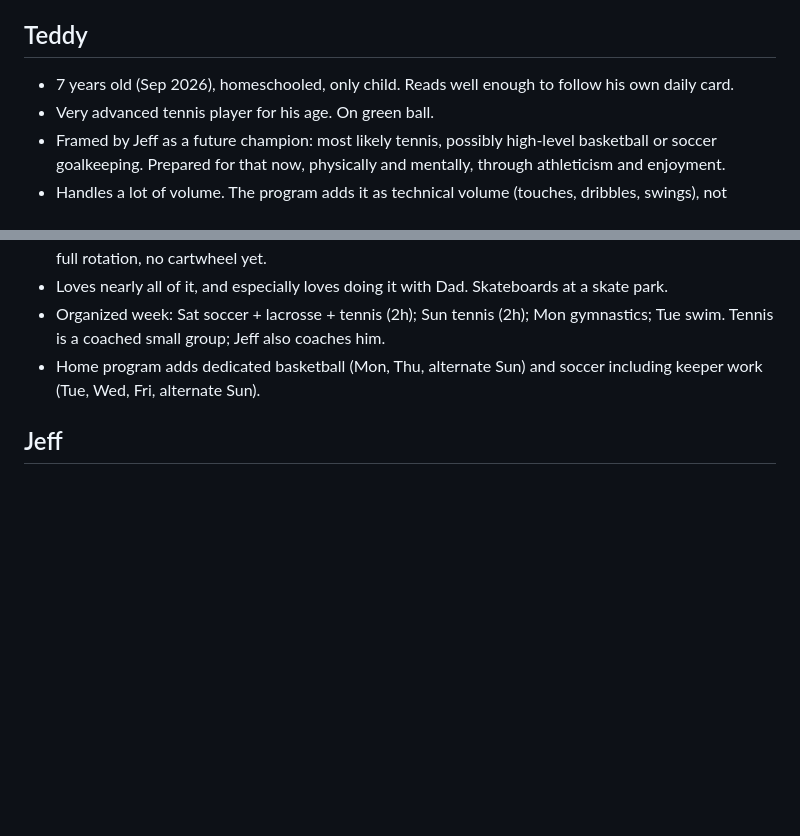
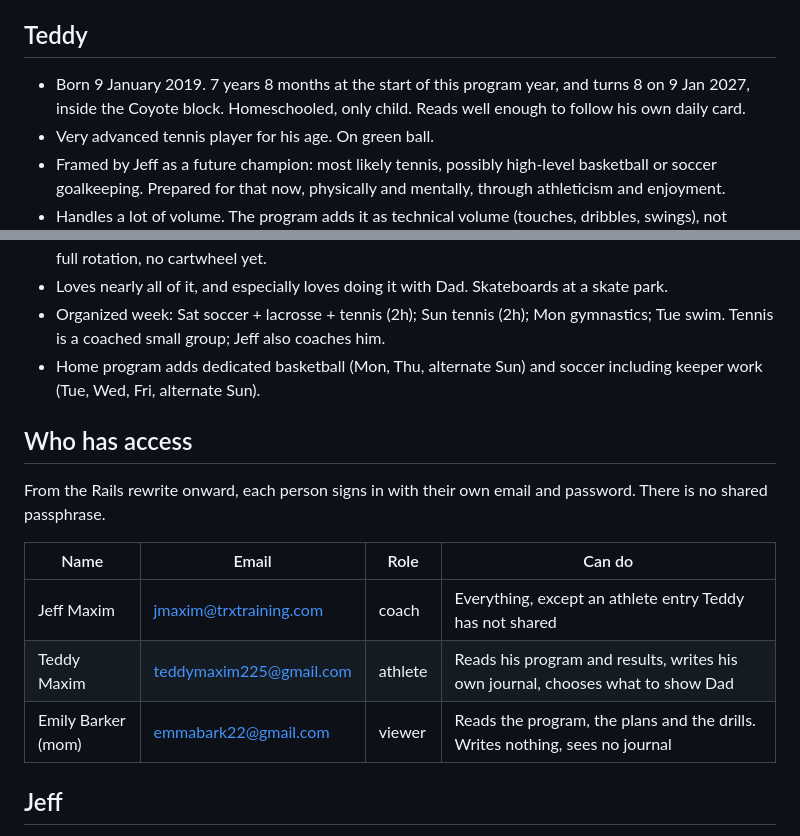
Before and after one commit to jeffthemaximum/teddy-pe, a Markdown page: docs/context.md, 2 parts joined by grey strips. Drawn GitHub-style; blank space fills up the shorter version.

```diff
--- a/docs/context.md
+++ b/docs/context.md
@@ -4,7 +4,7 @@ Working memory for anyone (or any AI session) picking this project up cold. Keep
 
 ## Teddy
 
-- 7 years old (Sep 2026), homeschooled, only child. Reads well enough to follow his own daily card.
+- Born 9 January 2019. 7 years 8 months at the start of this program year, and turns 8 on 9 Jan 2027, inside the Coyote block. Homeschooled, only child. Reads well enough to follow his own daily card.
 - Very advanced tennis player for his age. On green ball.
 - Framed by Jeff as a future champion: most likely tennis, possibly high-level basketball or soccer goalkeeping. Prepared for that now, physically and mentally, through athleticism and enjoyment.
 - Handles a lot of volume. The program adds it as technical volume (touches, dribbles, swings), not intensity.
@@ -13,6 +13,16 @@ Working memory for anyone (or any AI session) picking this project up cold. Keep
 - Loves nearly all of it, and especially loves doing it with Dad. Skateboards at a skate park.
 - Organized week: Sat soccer + lacrosse + tennis (2h); Sun tennis (2h); Mon gymnastics; Tue swim. Tennis is a coached small group; Jeff also coaches him.
 - Home program adds dedicated basketball (Mon, Thu, alternate Sun) and soccer including keeper work (Tue, Wed, Fri, alternate Sun).
+
+## Who has access
+
+From the Rails rewrite onward, each person signs in with their own email and password. There is no shared passphrase.
+
+| Name | Email | Role | Can do |
+|---|---|---|---|
+| Jeff Maxim | jmaxim@trxtraining.com | coach | Everything, except an athlete entry Teddy has not shared |
+| Teddy Maxim | teddymaxim225@gmail.com | athlete | Reads his program and results, writes his own journal, chooses what to show Dad |
+| Emily Barker (mom) | emmabark22@gmail.com | viewer | Reads the program, the plans and the drills. Writes nothing, sees no journal |
 
 ## Jeff
 
```
Also changed, not shown: docs/decisions.md (+31 -0 lines), 1 other file.
